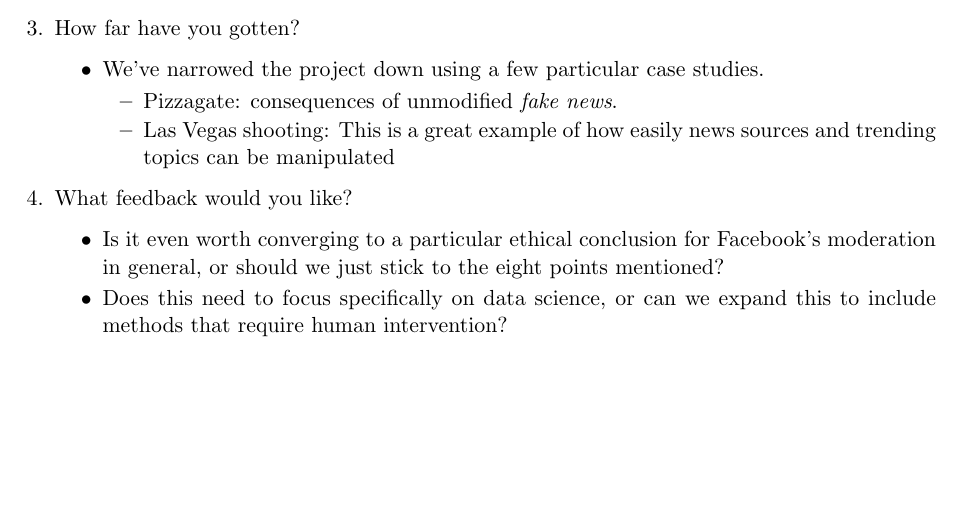
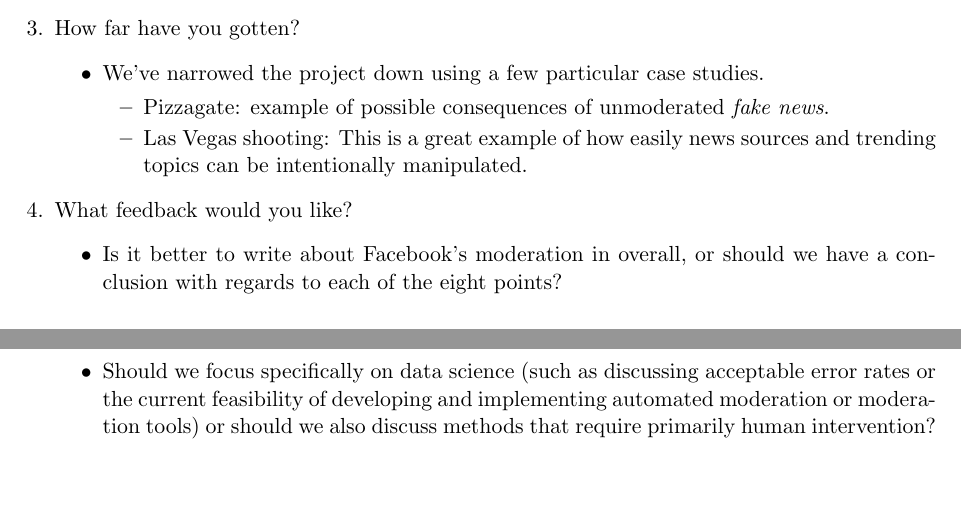
Before and after one commit to turbosheep/ethics_data_science_project, a LaTeX document (review.tex): part of the page before the commit and two parts of pages 1 and 2 of 2 after it, the two joined at a grey line, cut so that both start at the same text, the shorter picture padded with empty space. Compiled offline with pdfLaTeX.

Commit message:
slight edit to review

```diff
--- a/review.tex
+++ b/review.tex
@@ -45,15 +45,15 @@
     \begin{itemize}
       \item We've narrowed the project down using a few particular case studies.
         \begin{itemize}
-          \item Pizzagate: consequences of unmodified \textit{fake news}.
-          \item Las Vegas shooting: This is a great example of how easily news sources and trending topics can be manipulated
+          \item Pizzagate: example of possible consequences of unmoderated \textit{fake news}.
+          \item Las Vegas shooting: This is a great example of how easily news sources and trending topics can be intentionally manipulated.
         \end{itemize}
     \end{itemize}
 
   \item What feedback would you like?
     \begin{itemize}
-      \item Is it even worth converging to a particular ethical conclusion for Facebook's moderation in general, or should we just stick to the eight points mentioned?
-      \item Does this need to focus specifically on data science, or can we expand this to include methods that require human intervention?
+      \item Is it better to write about Facebook's moderation in overall, or should we have a conclusion with regards to each of the eight points?
+      \item Should we focus specifically on data science (such as discussing acceptable error rates or the current feasibility of developing and implementing automated moderation or moderation tools) or should we also discuss methods that require primarily human intervention?
     \end{itemize}
 
 \end{enumerate}
```
Also changed, not shown: review.pdf.
